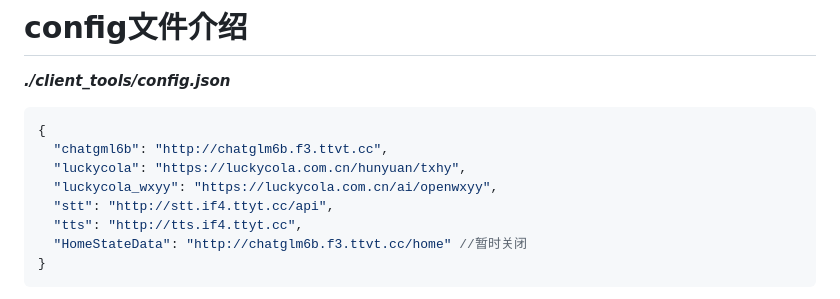
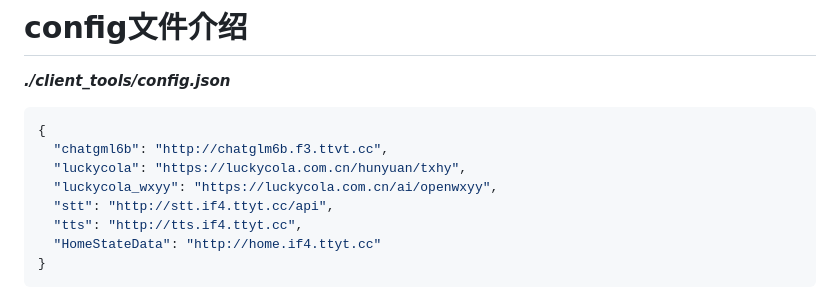
Before and after one commit to Laborhor/client_tools, a Markdown page: README.md, the part around the change. Drawn GitHub-style.

````diff
--- a/README.md
+++ b/README.md
@@ -18,7 +18,7 @@
   "luckycola_wxyy": "https://luckycola.com.cn/ai/openwxyy",
   "stt": "http://stt.if4.ttyt.cc/api",
   "tts": "http://tts.if4.ttyt.cc",
-  "HomeStateData": "http://chatglm6b.f3.ttvt.cc/home" //暂时关闭
+  "HomeStateData": "http://home.if4.ttyt.cc"
 }
 ```
 * 此为默认地址
````
